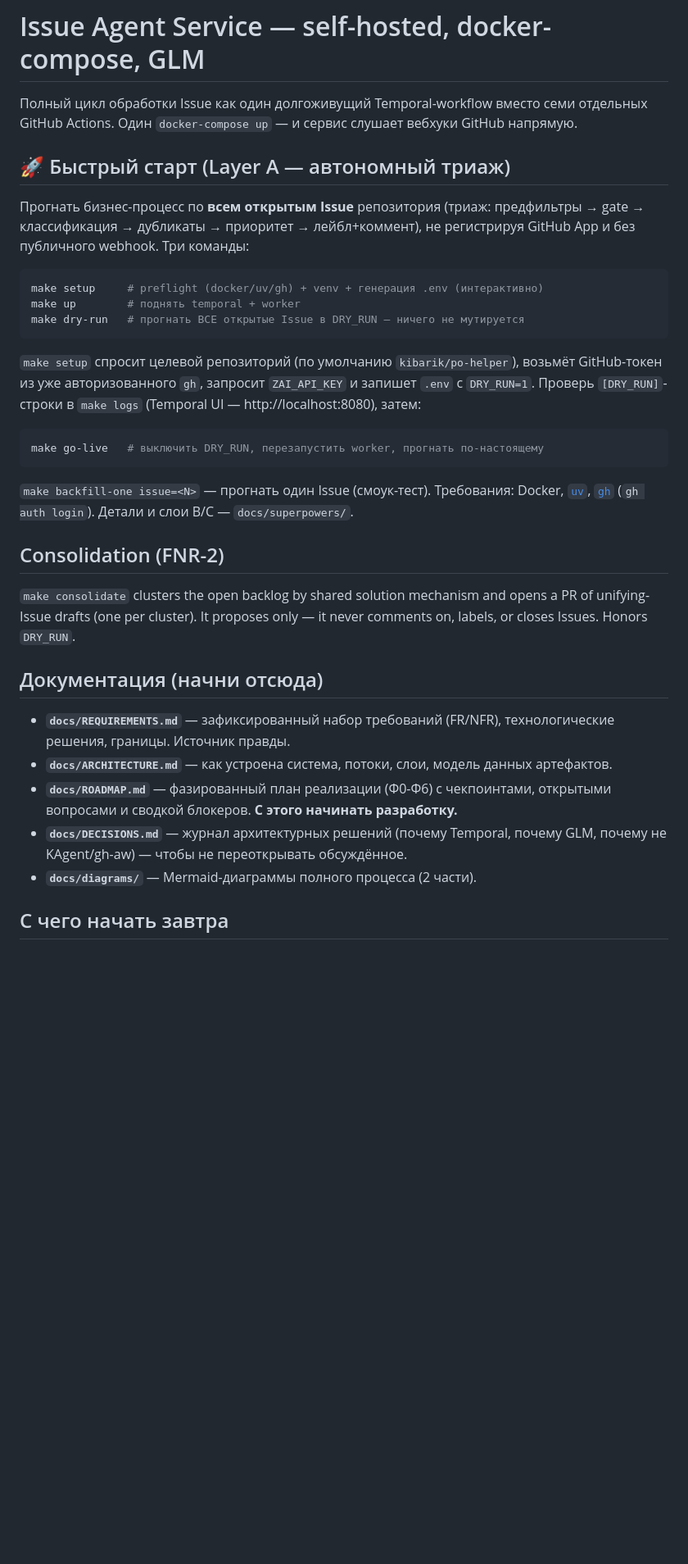
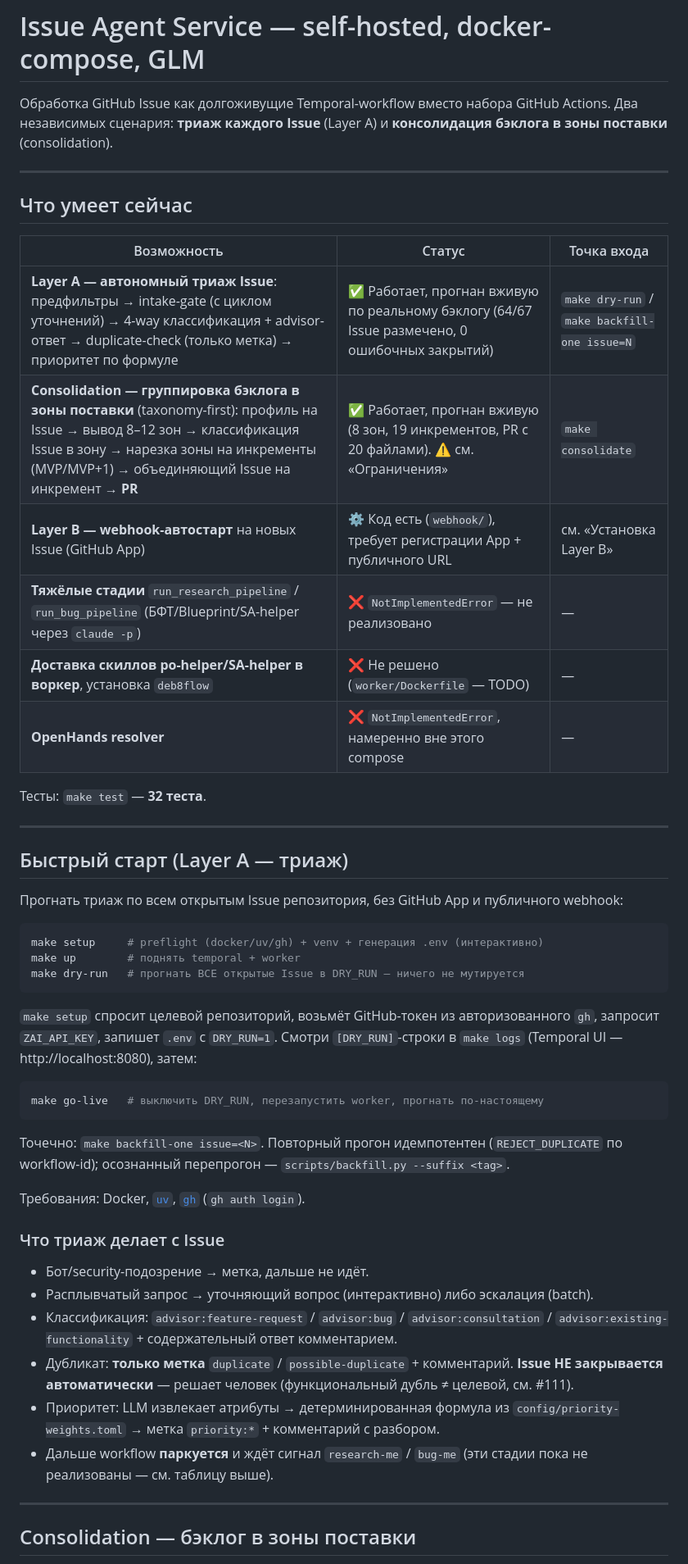
Before and after one commit to po-helper-org/poh-issue-agents, a Markdown page: README.md, the part around one of its changes. Shown at 82% size. Rendered like a GitHub page; blank space fills up the shorter version.

````diff
--- a/README.md
+++ b/README.md
@@ -1,14 +1,30 @@
 # Issue Agent Service — self-hosted, docker-compose, GLM
 
-Полный цикл обработки Issue как один долгоживущий Temporal-workflow вместо
-семи отдельных GitHub Actions. Один `docker-compose up` — и сервис слушает
-вебхуки GitHub напрямую.
+Обработка GitHub Issue как долгоживущие Temporal-workflow вместо набора GitHub
+Actions. Два независимых сценария: **триаж каждого Issue** (Layer A) и
+**консолидация бэклога в зоны поставки** (consolidation).
 
-## 🚀 Быстрый старт (Layer A — автономный триаж)
+---
 
-Прогнать бизнес-процесс по **всем открытым Issue** репозитория (триаж:
-предфильтры → gate → классификация → дубликаты → приоритет → лейбл+коммент),
-не регистрируя GitHub App и без публичного webhook. Три команды:
+## Что умеет сейчас
+
+| Возможность | Статус | Точка входа |
+|-------------|--------|-------------|
+| **Layer A — автономный триаж Issue**: предфильтры → intake-gate (с циклом уточнений) → 4-way классификация + advisor-ответ → duplicate-check (только метка) → приоритет по формуле | ✅ Работает, прогнан вживую по реальному бэклогу (64/67 Issue размечено, 0 ошибочных закрытий) | `make dry-run` / `make backfill-one issue=N` |
+| **Consolidation — группировка бэклога в зоны поставки** (taxonomy-first): профиль на Issue → вывод 8–12 зон → классификация Issue в зону → нарезка зоны на инкременты (MVP/MVP+1) → объединяющий Issue на инкремент → **PR** | ✅ Работает, прогнан вживую (8 зон, 19 инкрементов, PR с 20 файлами). ⚠️ см. «Ограничения» | `make consolidate` |
+| **Layer B — webhook-автостарт** на новых Issue (GitHub App) | ⚙️ Код есть (`webhook/`), требует регистрации App + публичного URL | см. «Установка Layer B» |
+| **Тяжёлые стадии** `run_research_pipeline` / `run_bug_pipeline` (БФТ/Blueprint/SA-helper через `claude -p`) | ❌ `NotImplementedError` — не реализовано | — |
+| **Доставка скиллов po-helper/SA-helper в воркер**, установка `deb8flow` | ❌ Не решено (`worker/Dockerfile` — TODO) | — |
+| **OpenHands resolver** | ❌ `NotImplementedError`, намеренно вне этого compose | — |
+
+Тесты: `make test` — **32 теста**.
+
+---
+
+## Быстрый старт (Layer A — триаж)
+
+Прогнать триаж по всем открытым Issue репозитория, без GitHub App и публичного
+webhook:
 
 ```bash
 make setup     # preflight (docker/uv/gh) + venv + генерация .env (интерактивно)
@@ -16,37 +32,34 @@ make up        # поднять temporal + worker
 make dry-run   # прогнать ВСЕ открытые Issue в DRY_RUN — ничего не мутируется
 ```
 
-`make setup` спросит целевой репозиторий (по умолчанию `kibarik/po-helper`),
-возьмёт GitHub-токен из уже авторизованного `gh`, запросит `ZAI_API_KEY` и
-запишет `.env` с `DRY_RUN=1`. Проверь `[DRY_RUN]`-строки в `make logs`
-(Temporal UI — http://localhost:8080), затем:
+`make setup` спросит целевой репозиторий, возьмёт GitHub-токен из авторизованного
+`gh`, запросит `ZAI_API_KEY`, запишет `.env` с `DRY_RUN=1`. Смотри `[DRY_RUN]`-строки
+в `make logs` (Temporal UI — http://localhost:8080), затем:
 
 ```bash
 make go-live   # выключить DRY_RUN, перезапустить worker, прогнать по-настоящему
 ```
 
-`make backfill-one issue=<N>` — прогнать один Issue (смоук-тест). Требования:
-Docker, [`uv`](https://astral.sh/uv), [`gh`](https://cli.github.com) (`gh auth login`).
-Детали и слои B/C — `docs/superpowers/`.
+Точечно: `make backfill-one issue=<N>`. Повторный прогон идемпотентен
+(`REJECT_DUPLICATE` по workflow-id); осознанный перепрогон — `scripts/backfill.py --suffix <tag>`.
 
-## Consolidation (FNR-2)
+Требования: Docker, [`uv`](https://astral.sh/uv), [`gh`](https://cli.github.com) (`gh auth login`).
 
-`make consolidate` clusters the open backlog by shared solution mechanism and
-opens a PR of unifying-Issue drafts (one per cluster). It proposes only — it
-never comments on, labels, or closes Issues. Honors `DRY_RUN`.
+### Что триаж делает с Issue
 
-## Документация (начни отсюда)
+- Бот/security-подозрение → метка, дальше не идёт.
+- Расплывчатый запрос → уточняющий вопрос (интерактивно) либо эскалация (batch).
+- Классификация: `advisor:feature-request` / `advisor:bug` / `advisor:consultation` /
+  `advisor:existing-functionality` + содержательный ответ комментарием.
+- Дубликат: **только метка** `duplicate` / `possible-duplicate` + комментарий.
+  **Issue НЕ закрывается автоматически** — решает человек (функциональный дубль ≠
+  целевой, см. #111).
+- Приоритет: LLM извлекает атрибуты → детерминированная формула из
+  `config/priority-weights.toml` → метка `priority:*` + комментарий с разбором.
+- Дальше workflow **паркуется** и ждёт сигнал `research-me` / `bug-me` (эти стадии
+  пока не реализованы — см. таблицу выше).
 
-- **`docs/REQUIREMENTS.md`** — зафиксированный набор требований (FR/NFR),
-  технологические решения, границы. Источник правды.
-- **`docs/ARCHITECTURE.md`** — как устроена система, потоки, слои,
-  модель данных артефактов.
-- **`docs/ROADMAP.md`** — фазированный план реализации (Ф0-Ф6) с
-  чекпоинтами, открытыми вопросами и сводкой блокеров. **С этого начинать
-  разработку.**
-- **`docs/DECISIONS.md`** — журнал архитектурных решений (почему Temporal,
-  почему GLM, почему не KAgent/gh-aw) — чтобы не переоткрывать обсуждённое.
-- **`docs/diagrams/`** — Mermaid-диаграммы полного процесса (2 части).
+---
 
-## С чего начать завтра
+## Consolidation — бэклог в зоны поставки
 
````
Also changed, not shown: other parts of README.md (+84 -76 lines).
